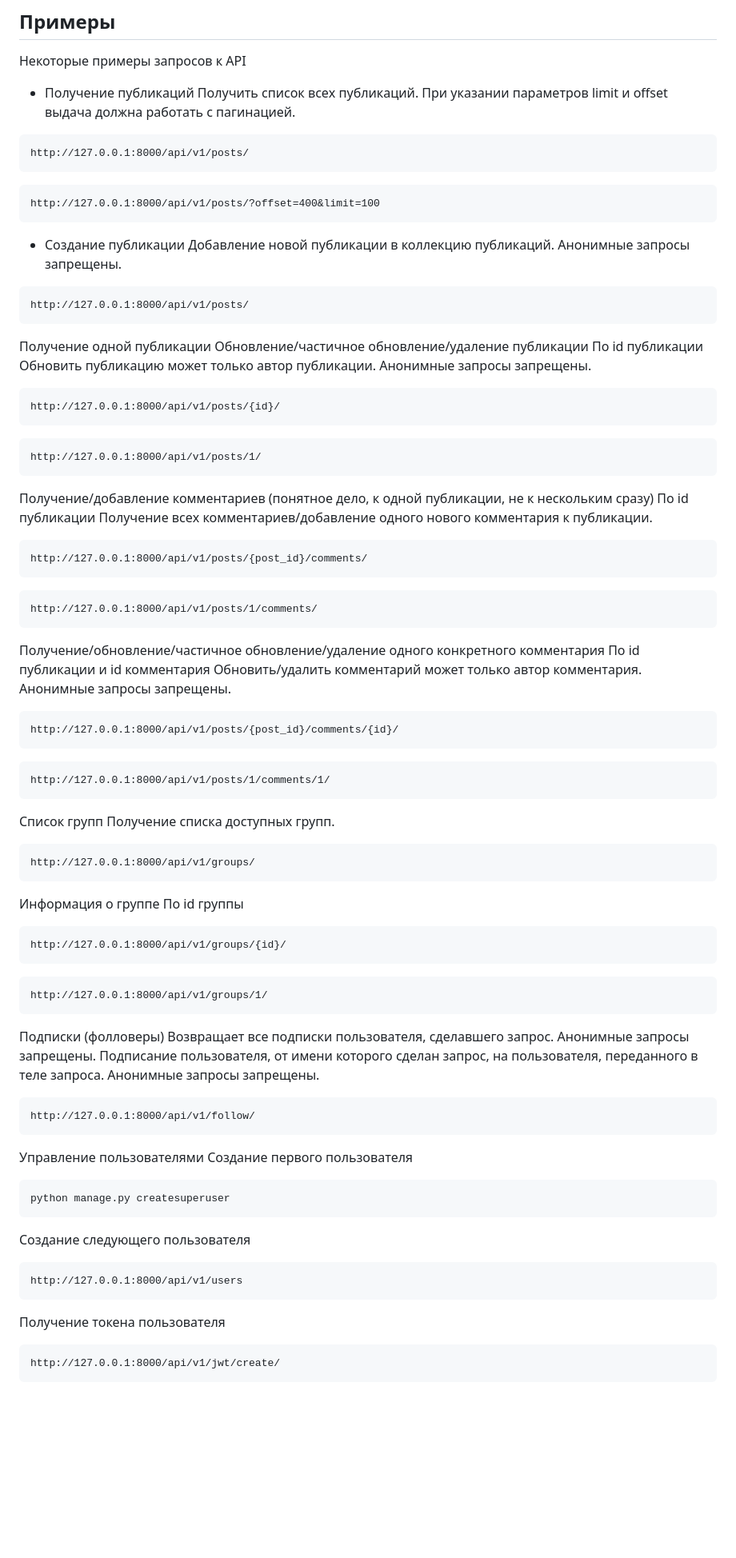
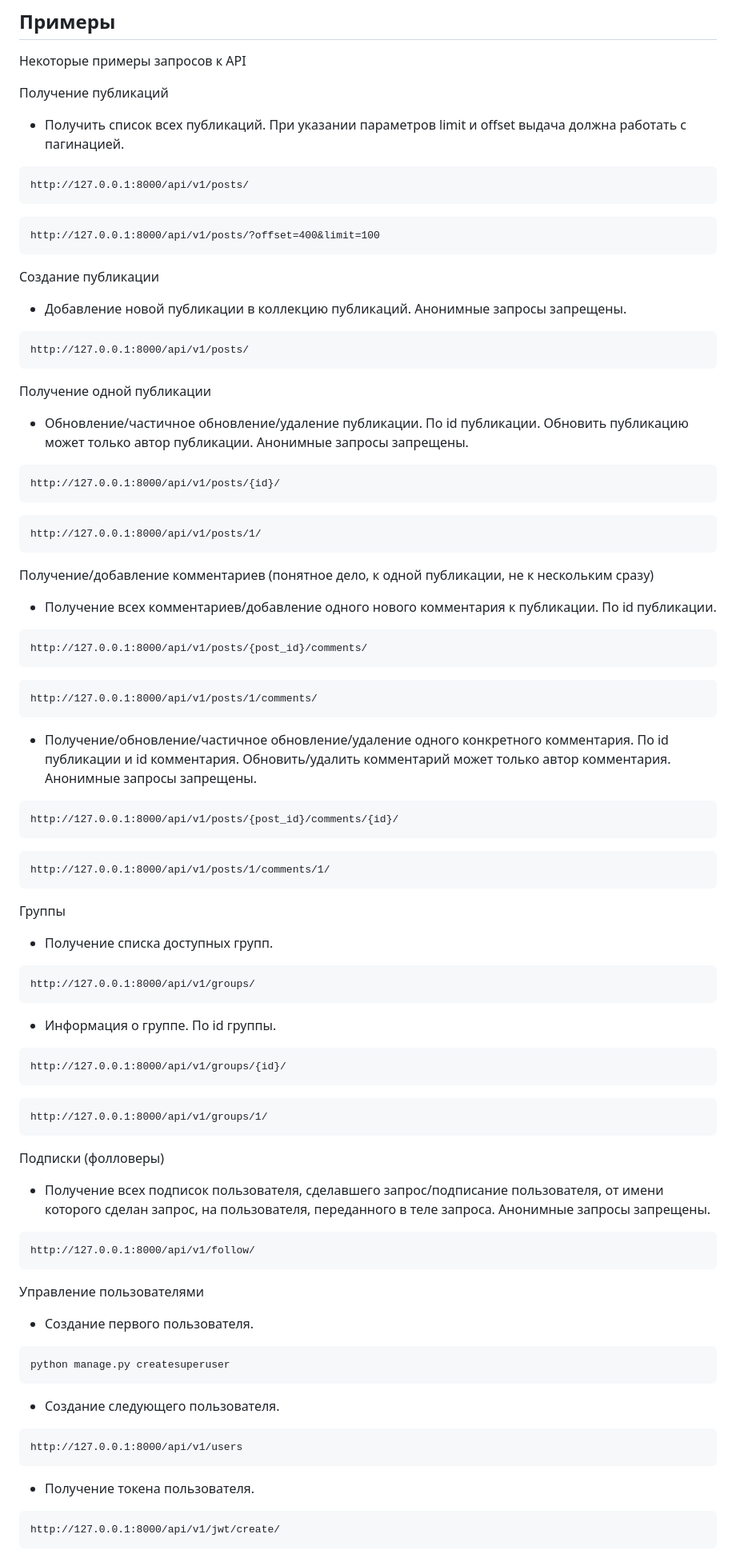
Before and after one commit to D77S/api_final_yatube, a Markdown page: README.md, the part around the change printed below. Shown: that part at 80% size. Drawn GitHub-style; blank space fills up the shorter version.

````diff
--- a/README.md
+++ b/README.md
@@ -44,23 +44,21 @@ python manage.py runserver
 ## Примеры
 Некоторые примеры запросов к API
 
-- Получение публикаций
-Получить список всех публикаций. При указании параметров limit и offset выдача должна работать с пагинацией.
+Получение публикаций
+- Получить список всех публикаций. При указании параметров limit и offset выдача должна работать с пагинацией.
 ```
 http://127.0.0.1:8000/api/v1/posts/
 ```
 ```
 http://127.0.0.1:8000/api/v1/posts/?offset=400&limit=100
 ```
-- Создание публикации
-Добавление новой публикации в коллекцию публикаций. Анонимные запросы запрещены.
+Создание публикации
+- Добавление новой публикации в коллекцию публикаций. Анонимные запросы запрещены.
 ```
 http://127.0.0.1:8000/api/v1/posts/
 ```
 Получение одной публикации
-Обновление/частичное обновление/удаление публикации
-По id публикации
-Обновить публикацию может только автор публикации. Анонимные запросы запрещены.
+- Обновление/частичное обновление/удаление публикации. По id публикации. Обновить публикацию может только автор публикации. Анонимные запросы запрещены.
 ```
 http://127.0.0.1:8000/api/v1/posts/{id}/
 ```
@@ -68,30 +66,26 @@ http://127.0.0.1:8000/api/v1/posts/{id}/
 http://127.0.0.1:8000/api/v1/posts/1/
 ```
 Получение/добавление комментариев (понятное дело, к одной публикации, не к нескольким сразу)
-По id публикации
-Получение всех комментариев/добавление одного нового комментария к публикации.
+- Получение всех комментариев/добавление одного нового комментария к публикации. По id публикации.
 ```
 http://127.0.0.1:8000/api/v1/posts/{post_id}/comments/
 ```
 ```
 http://127.0.0.1:8000/api/v1/posts/1/comments/
 ```
-Получение/обновление/частичное обновление/удаление одного конкретного комментария
-По id публикации и id комментария
-Обновить/удалить комментарий может только автор комментария. Анонимные запросы запрещены.
+- Получение/обновление/частичное обновление/удаление одного конкретного комментария. По id публикации и id комментария. Обновить/удалить комментарий может только автор комментария. Анонимные запросы запрещены.
 ```
 http://127.0.0.1:8000/api/v1/posts/{post_id}/comments/{id}/
 ```
 ```
 http://127.0.0.1:8000/api/v1/posts/1/comments/1/
 ```
-Список групп
-Получение списка доступных групп.
+Группы
+- Получение списка доступных групп.
 ```
 http://127.0.0.1:8000/api/v1/groups/
 ```
-Информация о группе
-По id группы
+- Информация о группе. По id группы.
 ```
 http://127.0.0.1:8000/api/v1/groups/{id}/
 ```
@@ -99,22 +93,20 @@ http://127.0.0.1:8000/api/v1/groups/{id}/
 http://127.0.0.1:8000/api/v1/groups/1/
 ```
 Подписки (фолловеры)
-Возвращает все подписки пользователя, сделавшего запрос. Анонимные запросы запрещены.
-Подписание пользователя, от имени которого сделан запрос, на пользователя, переданного в теле запроса. Анонимные запросы запрещены.
+- Получение всех подписок пользователя, сделавшего запрос/подписание пользователя, от имени которого сделан запрос, на пользователя, переданного в теле запроса. Анонимные запросы запрещены.
 ```
 http://127.0.0.1:8000/api/v1/follow/
 ```
 Управление пользователями
-Создание первого пользователя
+ - Создание первого пользователя.
 ```
 python manage.py createsuperuser
 ```
-
-Создание следующего пользователя
+- Создание следующего пользователя.
 ```
 http://127.0.0.1:8000/api/v1/users
 ```
-Получение токена пользователя
+- Получение токена пользователя.
 ```
 http://127.0.0.1:8000/api/v1/jwt/create/
 ```
````
Also changed, not shown: other parts of README.md (+1 -1 lines).
